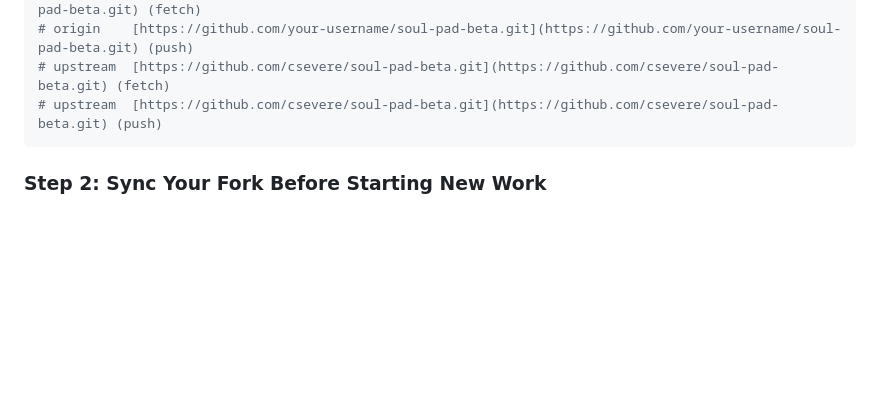
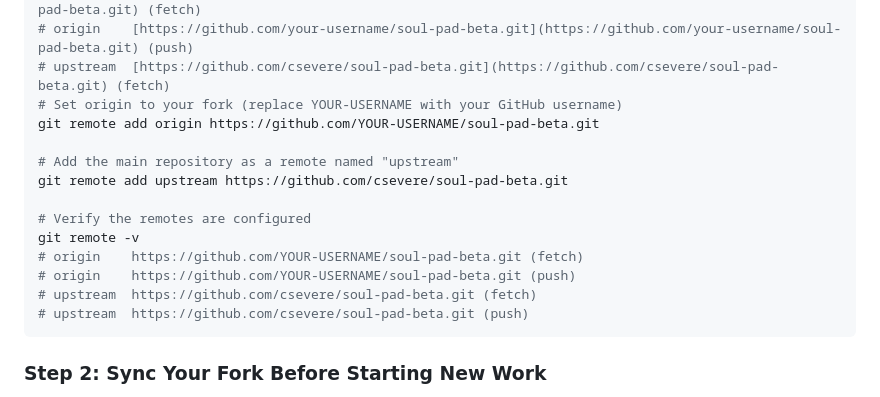
Before and after one commit to TheSoulPad/soulpad_marketing, a Markdown page: README.md, the part around the change. GitHub-like rendering; blank space fills up the shorter version.

Commit message:
Update README.md
Co-authored-by: Copilot <175728472+Copilot@users.noreply.github.com>

````diff
--- a/README.md
+++ b/README.md
@@ -65,7 +65,18 @@ git remote -v
 # origin    [https://github.com/your-username/soul-pad-beta.git](https://github.com/your-username/soul-pad-beta.git) (fetch)
 # origin    [https://github.com/your-username/soul-pad-beta.git](https://github.com/your-username/soul-pad-beta.git) (push)
 # upstream  [https://github.com/csevere/soul-pad-beta.git](https://github.com/csevere/soul-pad-beta.git) (fetch)
-# upstream  [https://github.com/csevere/soul-pad-beta.git](https://github.com/csevere/soul-pad-beta.git) (push)
+# Set origin to your fork (replace YOUR-USERNAME with your GitHub username)
+git remote add origin https://github.com/YOUR-USERNAME/soul-pad-beta.git
+
+# Add the main repository as a remote named "upstream"
+git remote add upstream https://github.com/csevere/soul-pad-beta.git
+
+# Verify the remotes are configured
+git remote -v
+# origin    https://github.com/YOUR-USERNAME/soul-pad-beta.git (fetch)
+# origin    https://github.com/YOUR-USERNAME/soul-pad-beta.git (push)
+# upstream  https://github.com/csevere/soul-pad-beta.git (fetch)
+# upstream  https://github.com/csevere/soul-pad-beta.git (push)
 ```
 
 ### Step 2: Sync Your Fork Before Starting New Work
````
